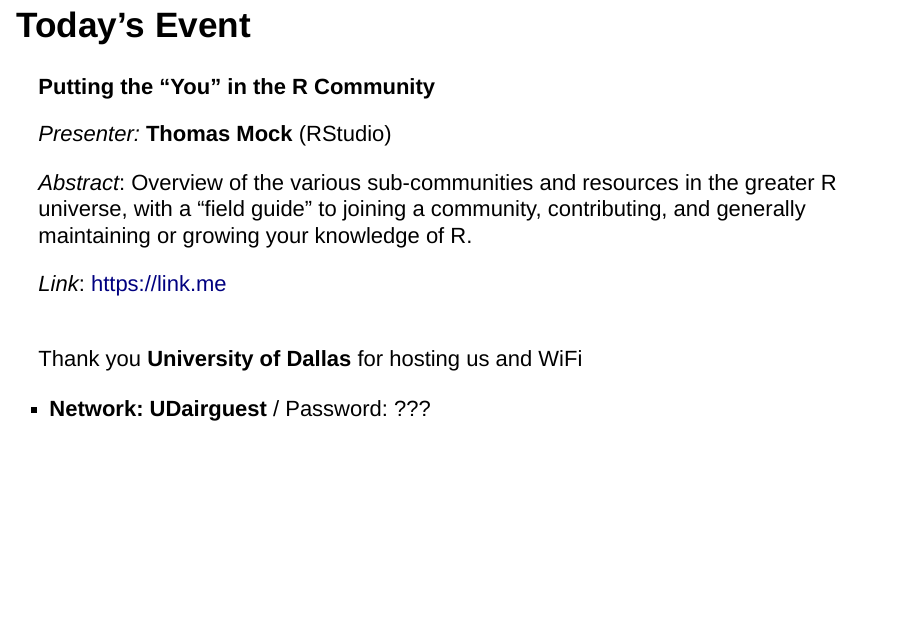
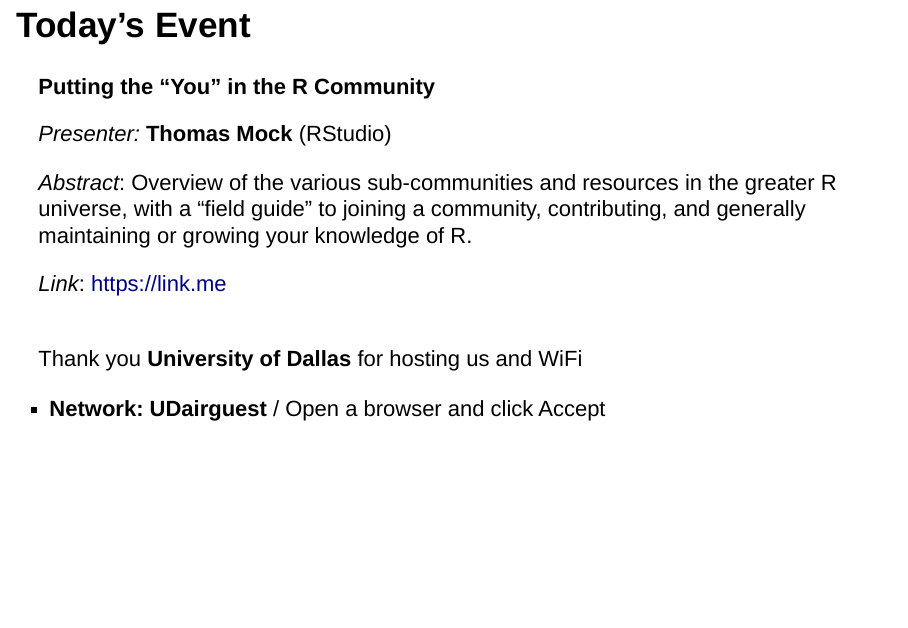
Before and after one commit to dallasrug/hosting, an R Markdown document (index.Rmd): page 3 of 9. Rendered offline with R 4.5, knitr and Pandoc, with nearby package versions; drawn as Slidy slides in place of the format the file asks for.

Commit message:
Update index.Rmd

```diff
--- a/index.Rmd
+++ b/index.Rmd
@@ -39,7 +39,7 @@
 <br>
 Thank you **University of Dallas** for hosting us and WiFi
 
-- **Network: UDairguest** / Password: ???
+- **Network: UDairguest** / Open a browser and click Accept
 
 
 ## Dallas RUG - News
```
